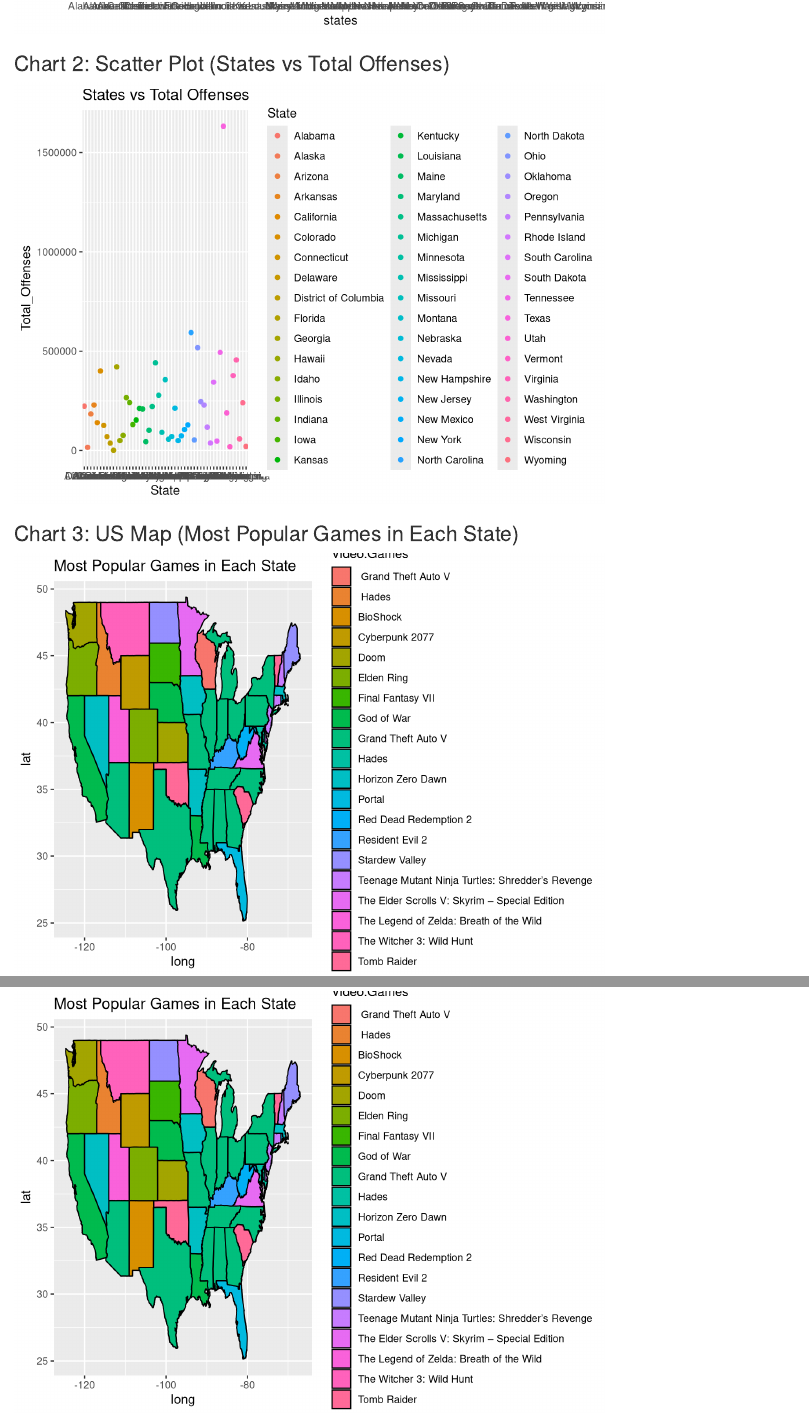
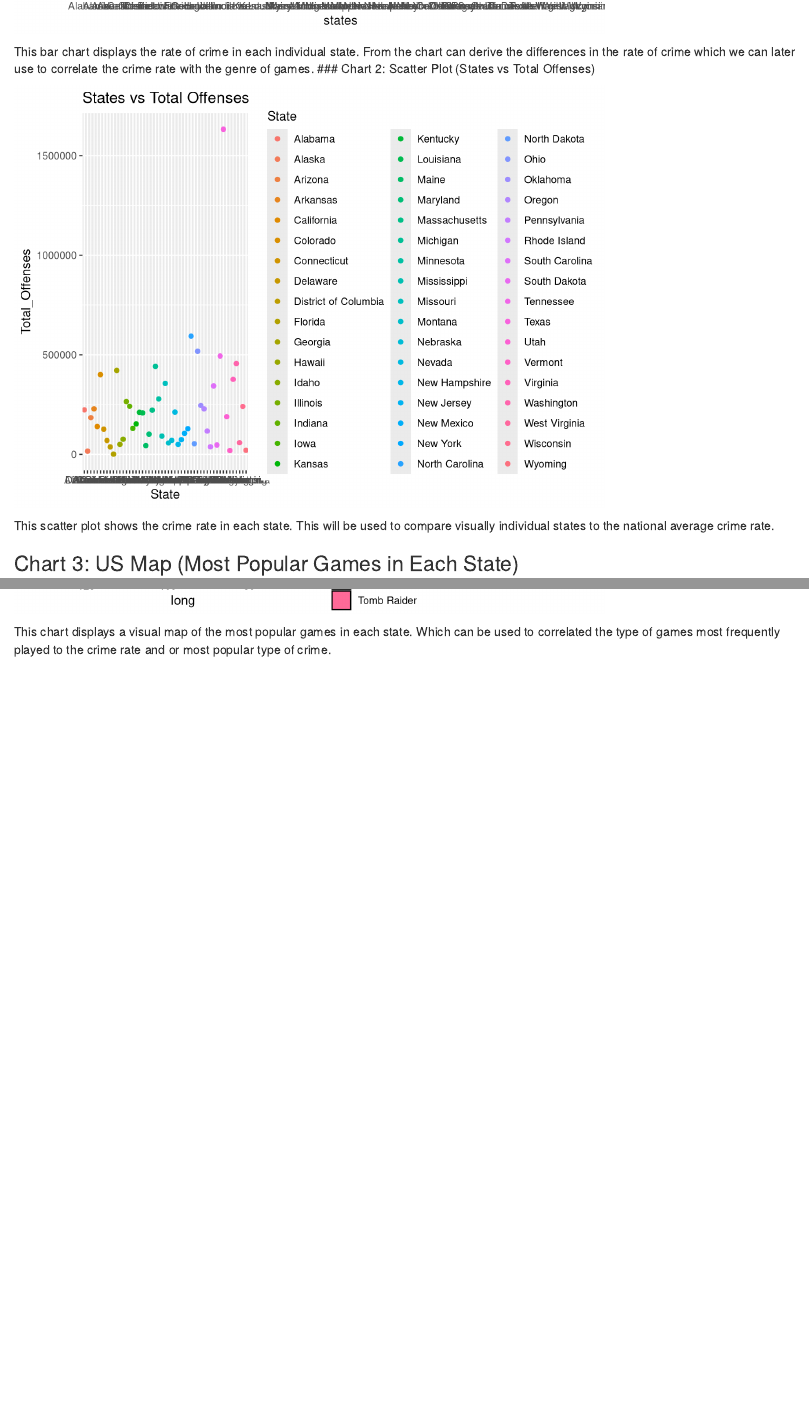
Before and after one commit to info201a-au2022/project-group-5-section-ad, an R Markdown document (docs/index.Rmd): the page in a window 1100 px wide, from 1150 px down, and a second part further down, joined at a grey line. Rendered offline with R 4.5, knitr and Pandoc, with nearby package versions.

Commit message:
desciptions

````diff
--- a/docs/index.Rmd
+++ b/docs/index.Rmd
@@ -27,13 +27,17 @@
 source("../source/first_chart.R")
 plot
 ```
-
+This bar chart displays the rate of crime in each individual state. From the chart
+can derive the differences in the rate of crime which we can later use to correlate
+the crime rate with the genre of games.
 ### Chart 2: Scatter Plot (States vs Total Offenses)
 ```{r, echo=FALSE, message=FALSE, warning=FALSE}
 library("ggplot2")
 source("../source/second_chart.R")
 scatter_offenses
 ```
+This scatter plot shows the crime rate in each state. This will be used to compare visually
+individual states to the national average crime rate.
 
 ### Chart 3: US Map (Most Popular Games in Each State)
 ```{r, echo=FALSE, message=FALSE, warning=FALSE}
@@ -45,3 +49,4 @@
 source("../source/third_chart.R")
 map
 ```
+This chart displays a visual map of the most popular games in each state. Which can be used to correlated the type of games most frequently played to the crime rate and or most popular type of crime.
````
